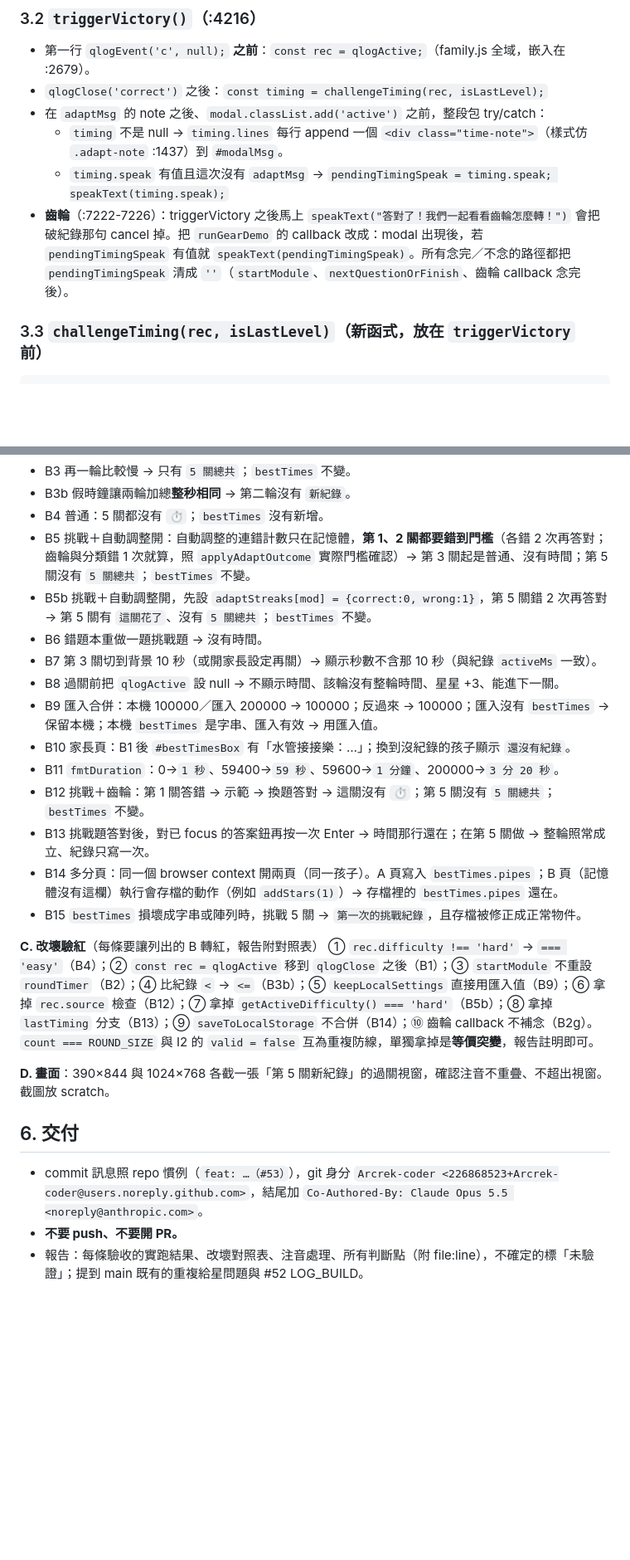
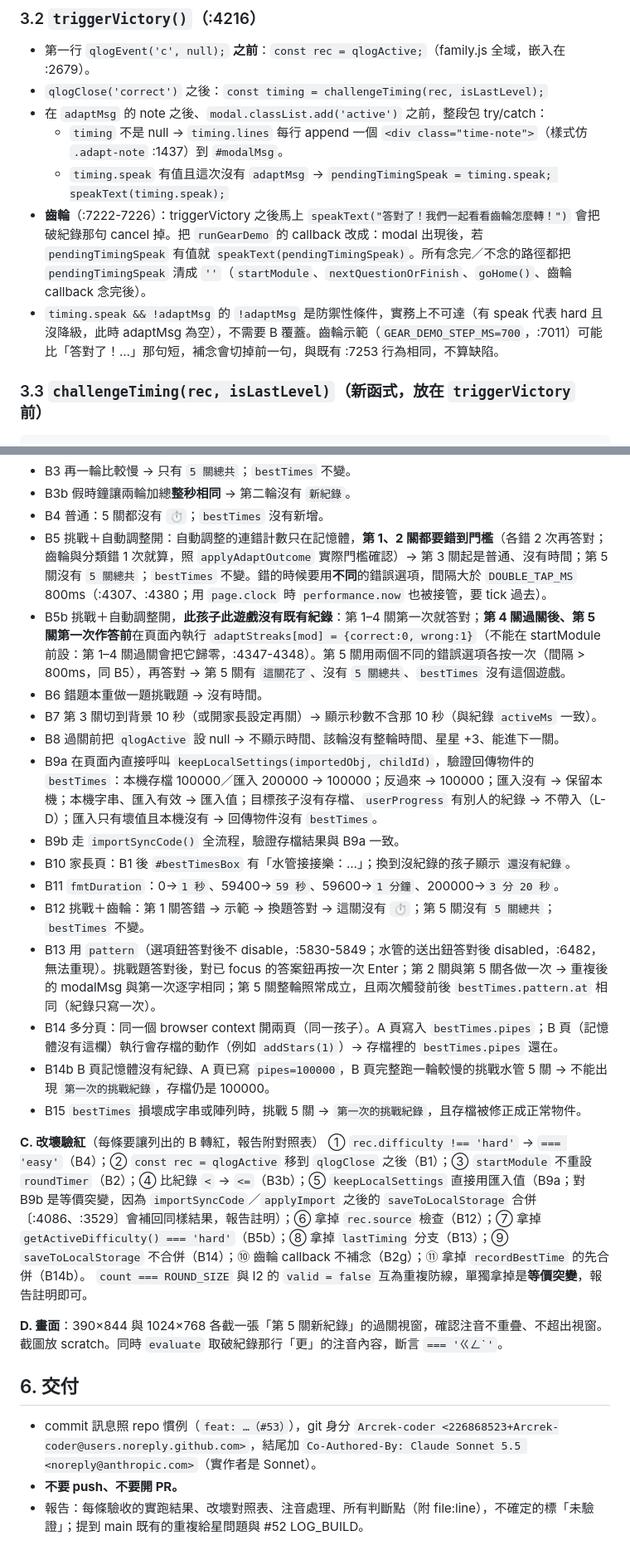
Before and after one commit to zenobialin-ai/kids-logic-game, a Markdown page: docs/plans/issue-53-timer-plan.md, 2 parts joined by grey strips. Shown at 83% size. GitHub-like rendering; blank space fills up the shorter version.

Commit message:
docs: 挑戰計時計畫 v2.1，併入差異覆核 r2（#53）
Co-Authored-By: Claude Opus 5.5 <noreply@anthropic.com>

````diff
--- a/docs/plans/issue-53-timer-plan.md
+++ b/docs/plans/issue-53-timer-plan.md
@@ -55,7 +56,8 @@ let pendingTimingSpeak = '';    // 齒輪示範完才念
 - 在 `adaptMsg` 的 note 之後、`modal.classList.add('active')` 之前，整段包 try/catch：
   - `timing` 不是 null → `timing.lines` 每行 append 一個 `<div class="time-note">`（樣式仿 `.adapt-note` :1437）到 `#modalMsg`。
   - `timing.speak` 有值且這次沒有 `adaptMsg` → `pendingTimingSpeak = timing.speak; speakText(timing.speak);`
-- **齒輪**（:7222-7226）：triggerVictory 之後馬上 `speakText("答對了！我們一起看看齒輪怎麼轉！")` 會把破紀錄那句 cancel 掉。把 `runGearDemo` 的 callback 改成：modal 出現後，若 `pendingTimingSpeak` 有值就 `speakText(pendingTimingSpeak)`。所有念完／不念的路徑都把 `pendingTimingSpeak` 清成 `''`（`startModule`、`nextQuestionOrFinish`、齒輪 callback 念完後）。
+- **齒輪**（:7222-7226）：triggerVictory 之後馬上 `speakText("答對了！我們一起看看齒輪怎麼轉！")` 會把破紀錄那句 cancel 掉。把 `runGearDemo` 的 callback 改成：modal 出現後，若 `pendingTimingSpeak` 有值就 `speakText(pendingTimingSpeak)`。所有念完／不念的路徑都把 `pendingTimingSpeak` 清成 `''`（`startModule`、`nextQuestionOrFinish`、`goHome()`、齒輪 callback 念完後）。
+- `timing.speak && !adaptMsg` 的 `!adaptMsg` 是防禦性條件，實務上不可達（有 speak 代表 hard 且沒降級，此時 adaptMsg 為空），不需要 B 覆蓋。齒輪示範（`GEAR_DEMO_STEP_MS=700`，:7011）可能比「答對了！…」那句短，補念會切掉前一句，與既有 :7253 行為相同，不算缺陷。
 
 ### 3.3 `challengeTiming(rec, isLastLevel)`（新函式，放在 `triggerVictory` 前）
 ```
@@ -131,26 +133,28 @@ try {
 - B3 再一輪比較慢 → 只有 `5 關總共`；`bestTimes` 不變。
 - B3b 假時鐘讓兩輪加總**整秒相同** → 第二輪沒有 `新紀錄`。
 - B4 普通：5 關都沒有 `⏱️`；`bestTimes` 沒有新增。
-- B5 挑戰＋自動調整開：自動調整的連錯計數只在記憶體，**第 1、2 關都要錯到門檻**（各錯 2 次再答對；齒輪與分類錯 1 次就算，照 `applyAdaptOutcome` 實際門檻確認）→ 第 3 關起是普通、沒有時間；第 5 關沒有 `5 關總共`；`bestTimes` 不變。
-- B5b 挑戰＋自動調整開，先設 `adaptStreaks[mod] = {correct:0, wrong:1}`，第 5 關錯 2 次再答對 → 第 5 關有 `這關花了`、沒有 `5 關總共`；`bestTimes` 不變。
+- B5 挑戰＋自動調整開：自動調整的連錯計數只在記憶體，**第 1、2 關都要錯到門檻**（各錯 2 次再答對；齒輪與分類錯 1 次就算，照 `applyAdaptOutcome` 實際門檻確認）→ 第 3 關起是普通、沒有時間；第 5 關沒有 `5 關總共`；`bestTimes` 不變。錯的時候要用**不同**的錯誤選項，間隔大於 `DOUBLE_TAP_MS` 800ms（:4307、:4380；用 `page.clock` 時 `performance.now` 也被接管，要 tick 過去）。
+- B5b 挑戰＋自動調整開，**此孩子此遊戲沒有既有紀錄**：第 1–4 關第一次就答對；**第 4 關過關後、第 5 關第一次作答前**在頁面內執行 `adaptStreaks[mod] = {correct:0, wrong:1}`（不能在 startModule 前設：第 1–4 關過關會把它歸零，:4347-4348）。第 5 關用兩個不同的錯誤選項各按一次（間隔 > 800ms，同 B5），再答對 → 第 5 關有 `這關花了`、沒有 `5 關總共`、`bestTimes` 沒有這個遊戲。
 - B6 錯題本重做一題挑戰題 → 沒有時間。
 - B7 第 3 關切到背景 10 秒（或開家長設定再關）→ 顯示秒數不含那 10 秒（與紀錄 `activeMs` 一致）。
 - B8 過關前把 `qlogActive` 設 null → 不顯示時間、該輪沒有整輪時間、星星 +3、能進下一關。
-- B9 匯入合併：本機 100000／匯入 200000 → 100000；反過來 → 100000；匯入沒有 `bestTimes` → 保留本機；本機 `bestTimes` 是字串、匯入有效 → 用匯入值。
+- B9a 在頁面內直接呼叫 `keepLocalSettings(importedObj, childId)`，驗證回傳物件的 `bestTimes`：本機存檔 100000／匯入 200000 → 100000；反過來 → 100000；匯入沒有 → 保留本機；本機字串、匯入有效 → 匯入值；目標孩子沒有存檔、`userProgress` 有別人的紀錄 → 不帶入（L-D）；匯入只有壞值且本機沒有 → 回傳物件沒有 `bestTimes`。
+- B9b 走 `importSyncCode()` 全流程，驗證存檔結果與 B9a 一致。
 - B10 家長頁：B1 後 `#bestTimesBox` 有「水管接接樂：…」；換到沒紀錄的孩子顯示 `還沒有紀錄`。
 - B11 `fmtDuration`：0→`1 秒`、59400→`59 秒`、59600→`1 分鐘`、200000→`3 分 20 秒`。
 - B12 挑戰＋齒輪：第 1 關答錯 → 示範 → 換題答對 → 這關沒有 `⏱️`；第 5 關沒有 `5 關總共`；`bestTimes` 不變。
-- B13 挑戰題答對後，對已 focus 的答案鈕再按一次 Enter → 時間那行還在；在第 5 關做 → 整輪照常成立、紀錄只寫一次。
+- B13 用 `pattern`（選項鈕答對後不 disable，:5830-5849；水管的送出鈕答對後 disabled，:6482，無法重現）。挑戰題答對後，對已 focus 的答案鈕再按一次 Enter；第 2 關與第 5 關各做一次 → 重複後的 modalMsg 與第一次逐字相同；第 5 關整輪照常成立，且兩次觸發前後 `bestTimes.pattern.at` 相同（紀錄只寫一次）。
 - B14 多分頁：同一個 browser context 開兩頁（同一孩子）。A 頁寫入 `bestTimes.pipes`；B 頁（記憶體沒有這欄）執行會存檔的動作（例如 `addStars(1)`）→ 存檔裡的 `bestTimes.pipes` 還在。
+- B14b B 頁記憶體沒有紀錄、A 頁已寫 `pipes=100000`，B 頁完整跑一輪較慢的挑戰水管 5 關 → 不能出現 `第一次的挑戰紀錄`，存檔仍是 100000。
 - B15 `bestTimes` 損壞成字串或陣列時，挑戰 5 關 → `第一次的挑戰紀錄`，且存檔被修正成正常物件。
 
 **C. 改壞驗紅**（每條要讓列出的 B 轉紅，報告附對照表）
-① `rec.difficulty !== 'hard'` → `=== 'easy'`（B4）；② `const rec = qlogActive` 移到 `qlogClose` 之後（B1）；③ `startModule` 不重設 `roundTimer`（B2）；④ 比紀錄 `<` → `<=`（B3b）；⑤ `keepLocalSettings` 直接用匯入值（B9）；⑥ 拿掉 `rec.source` 檢查（B12）；⑦ 拿掉 `getActiveDifficulty() === 'hard'`（B5b）；⑧ 拿掉 `lastTiming` 分支（B13）；⑨ `saveToLocalStorage` 不合併（B14）；⑩ 齒輪 callback 不補念（B2g）。
+① `rec.difficulty !== 'hard'` → `=== 'easy'`（B4）；② `const rec = qlogActive` 移到 `qlogClose` 之後（B1）；③ `startModule` 不重設 `roundTimer`（B2）；④ 比紀錄 `<` → `<=`（B3b）；⑤ `keepLocalSettings` 直接用匯入值（B9a；對 B9b 是等價突變，因為 `importSyncCode`／`applyImport` 之後的 `saveToLocalStorage` 合併〔:4086、:3529〕會補回同樣結果，報告註明）；⑥ 拿掉 `rec.source` 檢查（B12）；⑦ 拿掉 `getActiveDifficulty() === 'hard'`（B5b）；⑧ 拿掉 `lastTiming` 分支（B13）；⑨ `saveToLocalStorage` 不合併（B14）；⑩ 齒輪 callback 不補念（B2g）；⑪ 拿掉 `recordBestTime` 的先合併（B14b）。
 `count === ROUND_SIZE` 與 I2 的 `valid = false` 互為重複防線，單獨拿掉是**等價突變**，報告註明即可。
 
-**D. 畫面**：390×844 與 1024×768 各截一張「第 5 關新紀錄」的過關視窗，確認注音不重疊、不超出視窗。截圖放 scratch。
+**D. 畫面**：390×844 與 1024×768 各截一張「第 5 關新紀錄」的過關視窗，確認注音不重疊、不超出視窗。截圖放 scratch。同時 `evaluate` 取破紀錄那行「更」的注音內容，斷言 `=== 'ㄍㄥˋ'`。
 
 ## 6. 交付
-- commit 訊息照 repo 慣例（`feat: …（#53）`），git 身分 `Arcrek-coder <226868523+Arcrek-coder@users.noreply.github.com>`，結尾加 `Co-Authored-By: Claude Opus 5.5 <noreply@anthropic.com>`。
+- commit 訊息照 repo 慣例（`feat: …（#53）`），git 身分 `Arcrek-coder <226868523+Arcrek-coder@users.noreply.github.com>`，結尾加 `Co-Authored-By: Claude Sonnet 5.5 <noreply@anthropic.com>`（實作者是 Sonnet）。
 - **不要 push、不要開 PR。**
 - 報告：每條驗收的實跑結果、改壞對照表、注音處理、所有判斷點（附 file:line），不確定的標「未驗證」；提到 main 既有的重複給星問題與 #52 LOG_BUILD。
````
Also changed, not shown: other parts of docs/plans/issue-53-timer-plan.md (+7 -6 lines).
